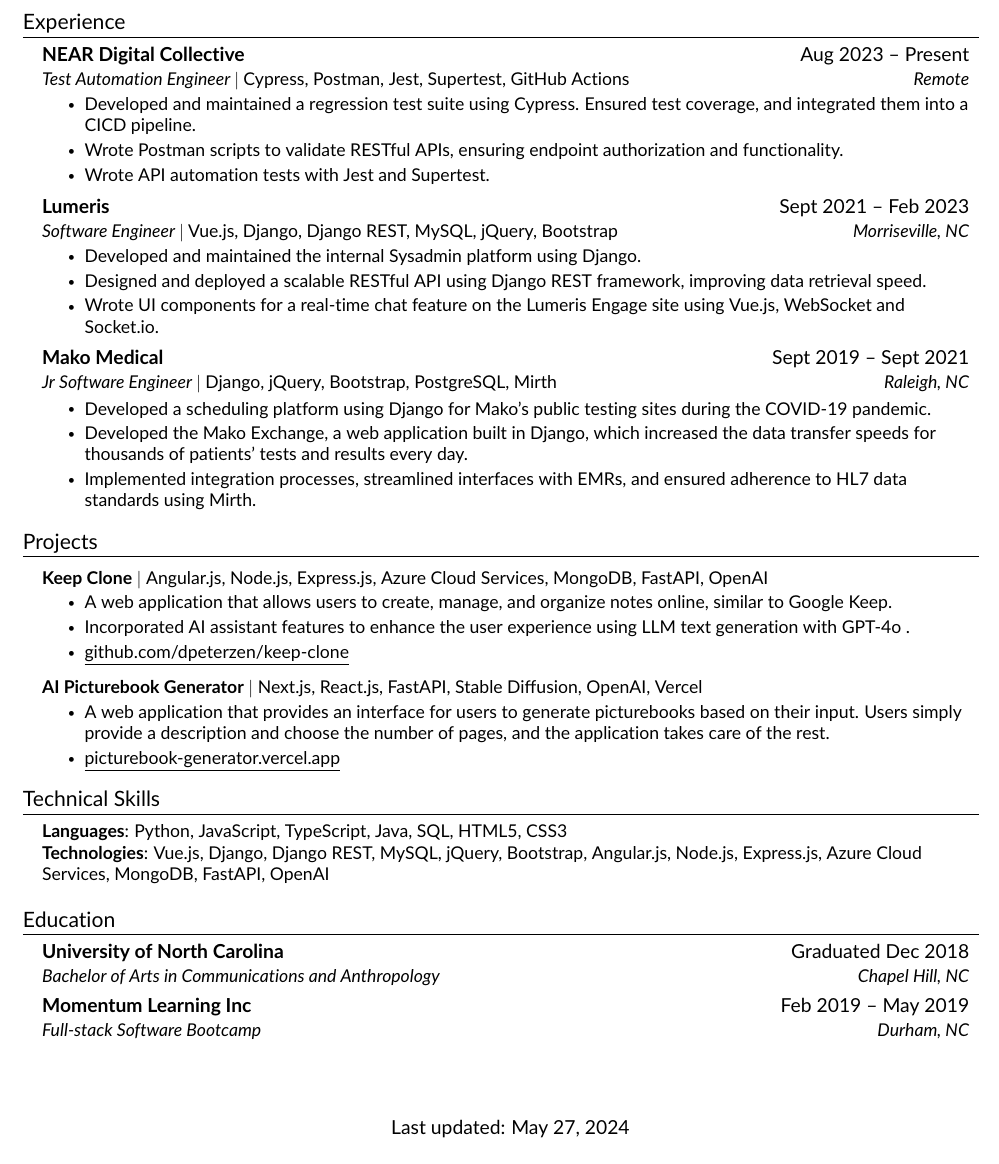
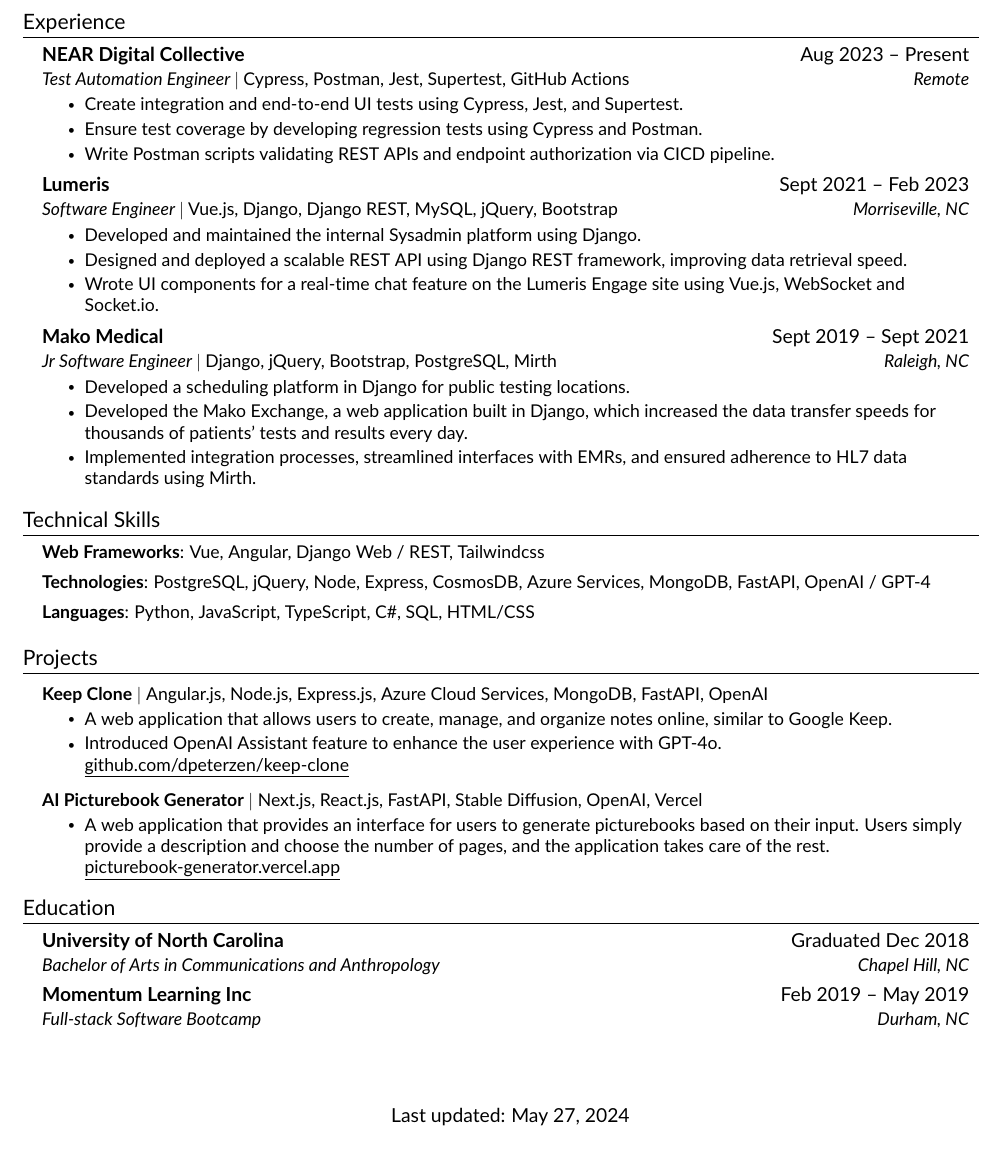
Before and after one commit to dpeterzen/latex-resume, a LaTeX CV (resume.tex, which reads src/experience.tex, src/projects.tex, src/skills.tex): part of the page, cut so that both start at the same text. Compiled offline with pdfLaTeX.

Commit message:
change tense and improve readability

```diff
--- a/resume.tex
+++ b/resume.tex
@@ -69,5 +69,8 @@
 %-----------EXPERIENCE-----------%
 \input{src/experience}
 
+%-----------SKILLS-----------%
+\input{src/skills.tex}
+
 %-----------PROJECTS-----------%
 \input{src/projects}
--- a/src/experience.tex
+++ b/src/experience.tex
@@ -6,9 +6,9 @@
     {NEAR Digital Collective}{Aug 2023 -- Present}
     {Test Automation Engineer $|$ \emph{Cypress, Postman, Jest, Supertest, GitHub Actions }}{Remote}
     \resumeItemListStart
-        \resumeItem{Developed and maintained a regression test suite using Cypress. Ensured test coverage, and integrated them into a CICD pipeline.}
-        \resumeItem{Wrote Postman scripts to validate RESTful APIs, ensuring endpoint authorization and functionality.}
-        \resumeItem{Wrote API automation tests with Jest and Supertest.}
+        \resumeItem{Create integration and end-to-end UI tests using Cypress, Jest, and Supertest.}
+        \resumeItem{Ensure test coverage by developing regression tests using Cypress and Postman.}
+        \resumeItem{Write Postman scripts validating REST APIs and endpoint authorization via CICD pipeline.}
     \resumeItemListEnd
 
     \resumeSubheading
@@ -16,7 +16,7 @@
     {Software Engineer $|$ \emph{Vue.js, Django, Django REST, MySQL, jQuery, Bootstrap }}{Morriseville, NC}
     \resumeItemListStart
         \resumeItem{Developed and maintained the internal Sysadmin platform using Django.}
-        \resumeItem{Designed and deployed a scalable RESTful API using Django REST framework, improving data retrieval speed.}
+        \resumeItem{Designed and deployed a scalable REST API using Django REST framework, improving data retrieval speed.}
         \resumeItem{Wrote UI components for a real-time chat feature on the Lumeris Engage site using Vue.js, WebSocket and Socket.io.}
     \resumeItemListEnd
 
@@ -24,7 +24,7 @@
     {Mako Medical}{Sept 2019 -- Sept 2021}
     {Jr Software Engineer $|$ \emph{Django, jQuery, Bootstrap, PostgreSQL, Mirth }}{Raleigh, NC}
     \resumeItemListStart
-        \resumeItem{Developed a scheduling platform using Django for Mako's public testing sites during the COVID-19 pandemic.}
+        \resumeItem{Developed a scheduling platform in Django for public testing locations.}
         \resumeItem{Developed the Mako Exchange, a web application built in Django, which increased the data transfer speeds for thousands of patients' tests and results every day.}
         \resumeItem{Implemented integration processes, streamlined interfaces with EMRs, and ensured adherence to HL7 data standards using Mirth.}
     \resumeItemListEnd
--- a/src/projects.tex
+++ b/src/projects.tex
@@ -6,15 +6,13 @@
     {\textbf{Keep Clone} $|$ Angular.js, Node.js, Express.js, Azure Cloud Services, MongoDB, FastAPI, OpenAI}{}
     \resumeItemListStart
         \resumeItem{A web application that allows users to create, manage, and organize notes online, similar to Google Keep.}
-        \resumeItem{Incorporated AI assistant features to enhance the user experience using LLM text generation with GPT-4o .}
-        \resumeItem{\href{https://github.com/dpeterzen/keep-clone}{\underline{github.com/dpeterzen/keep-clone}}}
+        \resumeItem{Introduced OpenAI Assistant feature to enhance the user experience with GPT-4o. \href{https://github.com/dpeterzen/keep-clone}{\underline{github.com/dpeterzen/keep-clone}}}
     \resumeItemListEnd
 
     \resumeProjectHeading
     {\textbf{AI Picturebook Generator} $|$ Next.js, React.js, FastAPI, Stable Diffusion, OpenAI, Vercel}   {}
     \resumeItemListStart
-        \resumeItem {A web application that provides an interface for users to generate picturebooks based on their input. Users simply provide a description and choose the number of pages, and the application takes care of the rest.}
-        \resumeItem{\href{https://picturebook-generator.vercel.app}{\underline{picturebook-generator.vercel.app}}}
+        \resumeItem {A web application that provides an interface for users to generate picturebooks based on their input. Users simply provide a description and choose the number of pages, and the application takes care of the rest. \href{https://picturebook-generator.vercel.app}{\underline{picturebook-generator.vercel.app}}}
     \resumeItemListEnd
 
 \resumeSubHeadingListEnd
--- a/src/skills.tex
+++ b/src/skills.tex
@@ -2,7 +2,9 @@
 \section{Technical Skills}
     \begin{itemize}[leftmargin=0.15in, label={}]
 	\small{\item{
-		\textbf{Languages}{: Python, JavaScript, TypeScript, Java, SQL, HTML5, CSS3} \\
-		\textbf{Technologies}{: Vue.js, Django, Django REST, MySQL, jQuery, Bootstrap,  Angular.js, Node.js, Express.js, Azure Cloud Services, MongoDB, FastAPI, OpenAI} \\
+		\textbf{Web Frameworks}{: Vue, Angular, Django Web / REST, Tailwindcss} \\\vspace{0.5em}
+		\textbf{Technologies}{: PostgreSQL, jQuery, Node, Express, CosmosDB, Azure Services, MongoDB, FastAPI, OpenAI / GPT-4} \\
+        \vspace{0.5em}
+		\textbf{Languages}{: Python, JavaScript, TypeScript, C\#, SQL, HTML/CSS} \\
 	}}
     \end{itemize}
```
Also changed, not shown: resume.tex (3 more changed lines).
